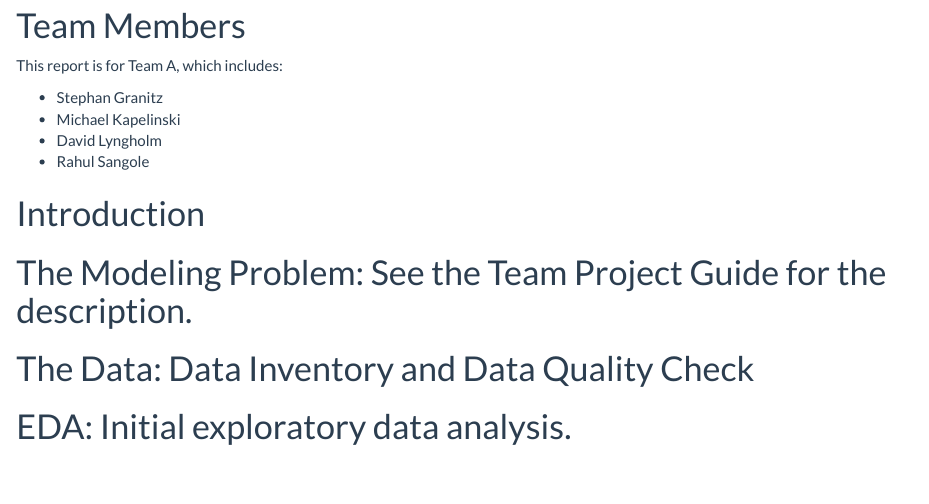
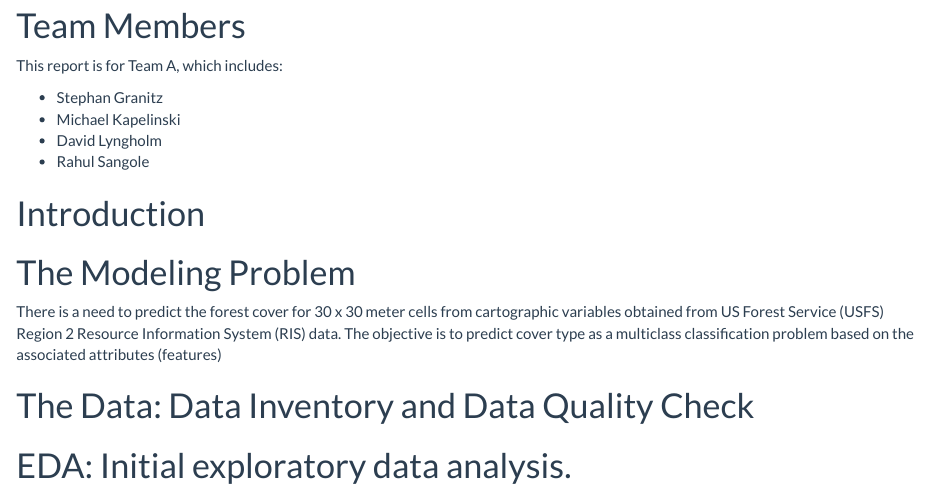
Before and after one commit to rsangole/454_FinalProject, an R Markdown document (reports/MidPointUpdate.Rmd): the page in a window 1100 px wide, from 140 px down. Rendered offline with R 4.5, knitr and Pandoc, with nearby package versions; some code elsewhere in the file could not run offline.

Commit message:
Update MidPointUpdate.Rmd

```diff
--- a/reports/MidPointUpdate.Rmd
+++ b/reports/MidPointUpdate.Rmd
@@ -34,7 +34,8 @@ This report is for Team A, which includes:
 
 # Introduction
 
-# The Modeling Problem: See the Team Project Guide for the description.
+# The Modeling Problem
+There is a need to predict the forest cover for 30 x 30 meter cells from cartographic variables obtained from US Forest Service (USFS) Region 2 Resource Information System (RIS) data.  The objective is to predict cover type as a multiclass classification problem based on the associated attributes (features)
 
 # The Data: Data Inventory and Data Quality Check
 
```
